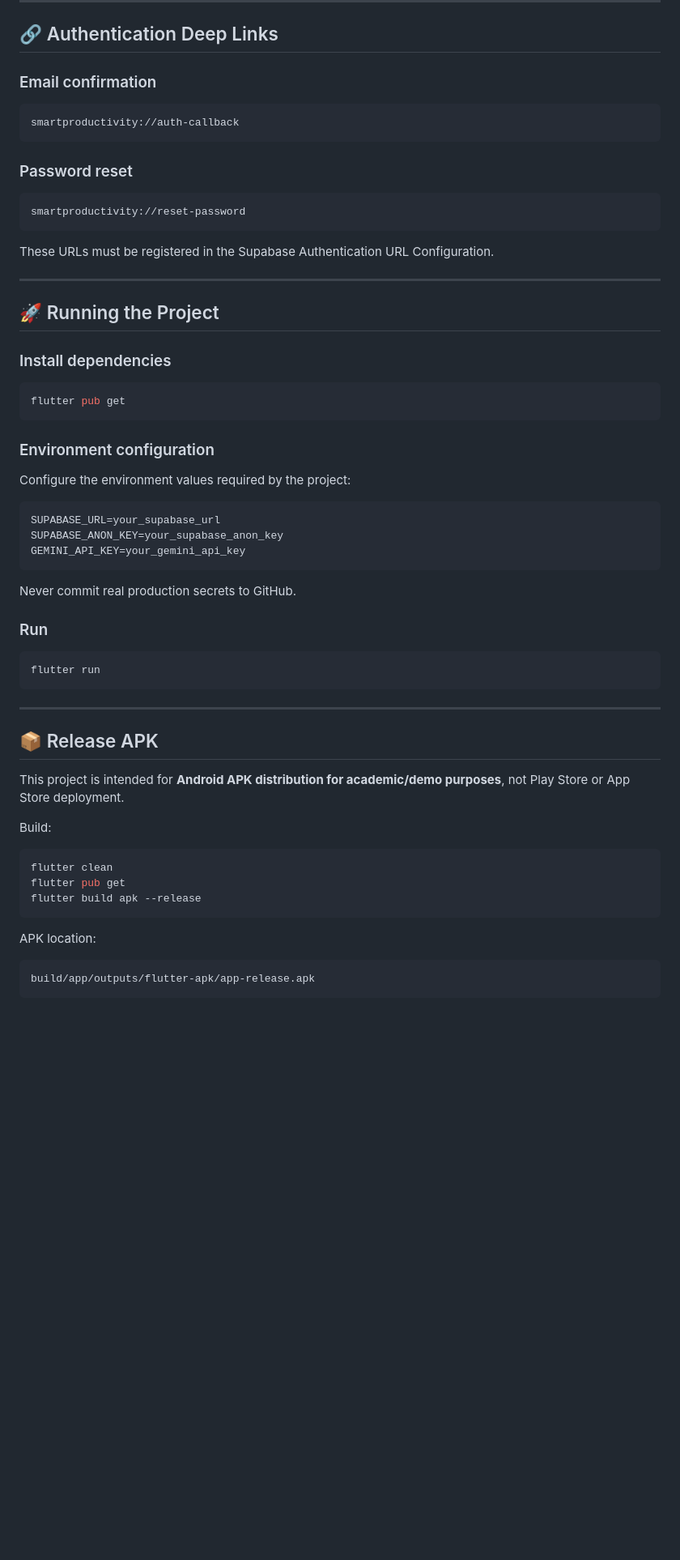
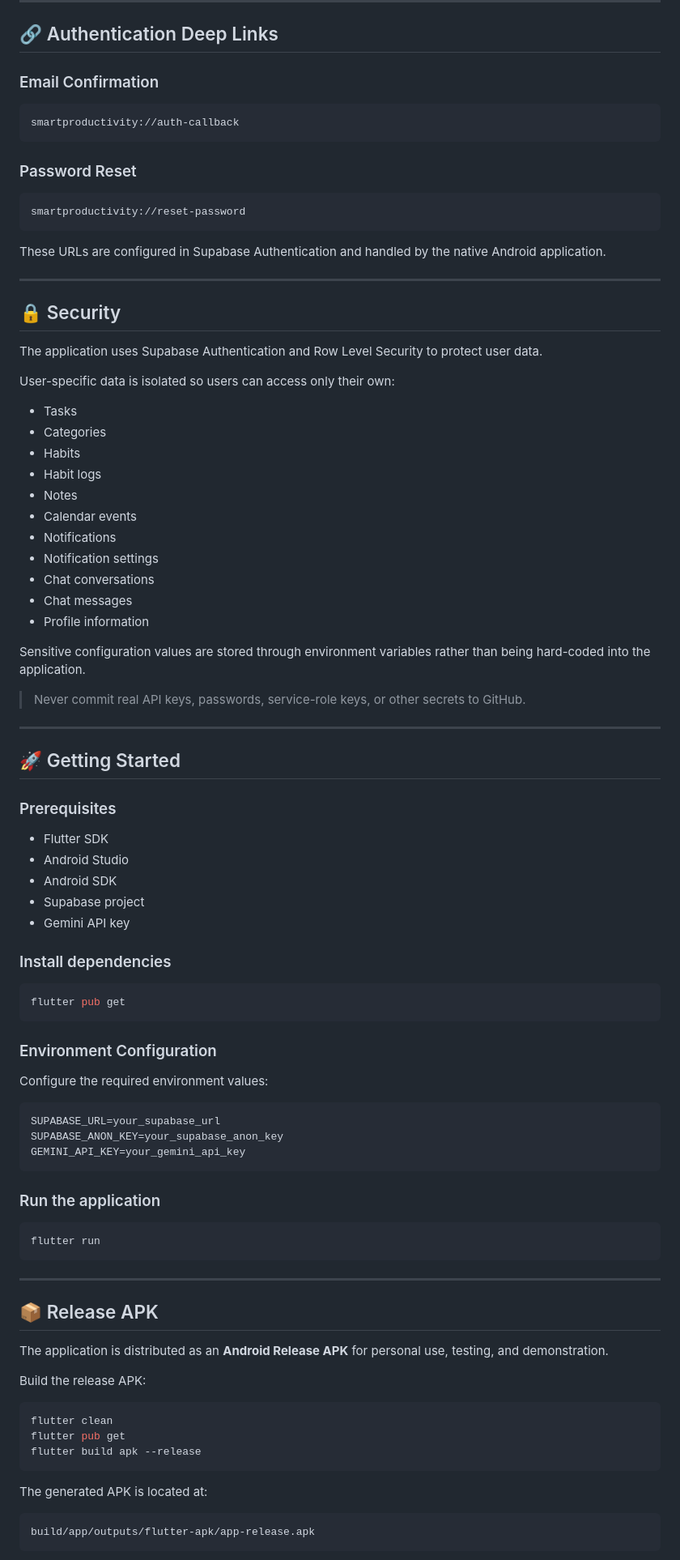
Before and after one commit to gowtham142006/smart-productivity-app, a Markdown page: README.md, the part around one of its changes. Shown at 81% size. Drawn GitHub-style; blank space fills up the shorter version.

Commit message:
updated README.md And Released apk

````diff
--- a/README.md
+++ b/README.md
@@ -243,23 +321,55 @@ daily_stats
 
 ## 🔗 Authentication Deep Links
 
-### Email confirmation
+### Email Confirmation
 
 ```text
 smartproductivity://auth-callback
 ```
 
-### Password reset
+### Password Reset
 
 ```text
 smartproductivity://reset-password
 ```
 
-These URLs must be registered in the Supabase Authentication URL Configuration.
+These URLs are configured in Supabase Authentication and handled by the native Android application.
 
 ---
 
-## 🚀 Running the Project
+## 🔒 Security
+
+The application uses Supabase Authentication and Row Level Security to protect user data.
+
+User-specific data is isolated so users can access only their own:
+
+- Tasks
+- Categories
+- Habits
+- Habit logs
+- Notes
+- Calendar events
+- Notifications
+- Notification settings
+- Chat conversations
+- Chat messages
+- Profile information
+
+Sensitive configuration values are stored through environment variables rather than being hard-coded into the application.
+
+> Never commit real API keys, passwords, service-role keys, or other secrets to GitHub.
+
+---
+
+## 🚀 Getting Started
+
+### Prerequisites
+
+- Flutter SDK
+- Android Studio
+- Android SDK
+- Supabase project
+- Gemini API key
 
 ### Install dependencies
 
@@ -267,9 +377,9 @@ These URLs must be registered in the Supabase Authentication URL Configuration.
 flutter pub get
 ```
 
-### Environment configuration
+### Environment Configuration
 
-Configure the environment values required by the project:
+Configure the required environment values:
 
 ```env
 SUPABASE_URL=your_supabase_url
@@ -277,9 +387,7 @@ SUPABASE_ANON_KEY=your_supabase_anon_key
 GEMINI_API_KEY=your_gemini_api_key
 ```
 
-Never commit real production secrets to GitHub.
-
-### Run
+### Run the application
 
 ```bash
 flutter run
@@ -289,9 +397,9 @@ flutter run
 
 ## 📦 Release APK
 
-This project is intended for **Android APK distribution for academic/demo purposes**, not Play Store or App Store deployment.
+The application is distributed as an **Android Release APK** for personal use, testing, and demonstration.
 
-Build:
+Build the release APK:
 
 ```bash
 flutter clean
@@ -299,7 +407,7 @@ flutter pub get
 flutter build apk --release
 ```
 
-APK location:
+The generated APK is located at:
 
 ```text
 build/app/outputs/flutter-apk/app-release.apk
````
Also changed, not shown: other parts of README.md (+129 -48 lines).
